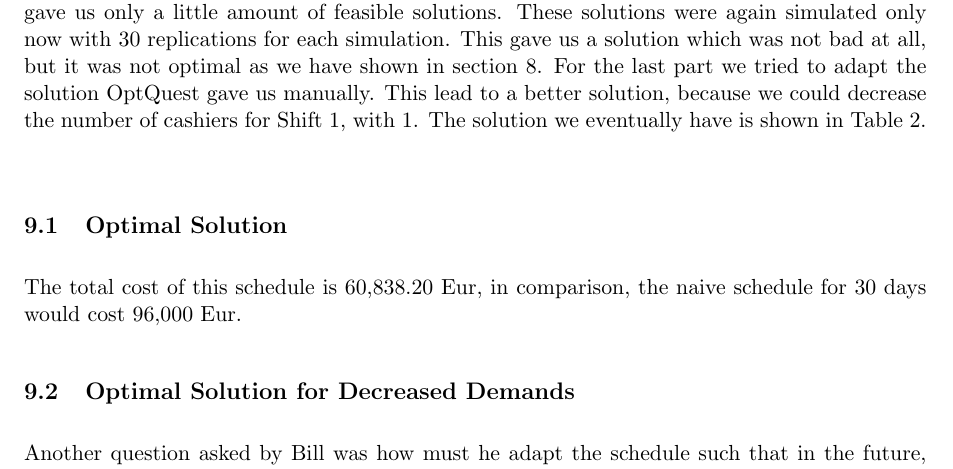
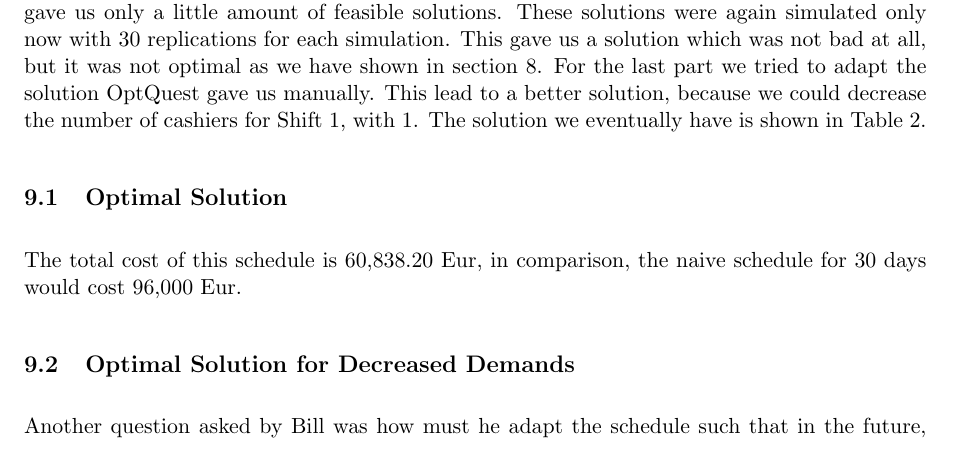
Before and after one commit to nickyadvokaat/Business-Process-Simulation, a LaTeX document (Report/Report.tex, which reads Report/sections/Simulation_Results.tex): part of page 19 of 48, cut so that both start at the same text. Compiled offline with pdfLaTeX.

```diff
--- a/Report/sections/Simulation_Results.tex
+++ b/Report/sections/Simulation_Results.tex
@@ -10,7 +10,7 @@
 This gave us a solution which was not bad at all, but it was not optimal as we have shown in section 8.
 For the last part we tried to adapt the solution OptQuest gave us manually.
 This lead to a better solution, because we could decrease the number of cashiers for Shift 1, with 1.
-The solution we eventually have is shown in \autoref{tab:opt}.\\
+The solution we eventually have is shown in \autoref{tab:opt}.
 
 \subsection{Optimal Solution}
 \begin{table}
```
Also changed, not shown: Solutions/10procentminder - 50 rep.pdf (added), Solutions/20procentminder - 50 rep.pdf (added), 1 other file.
